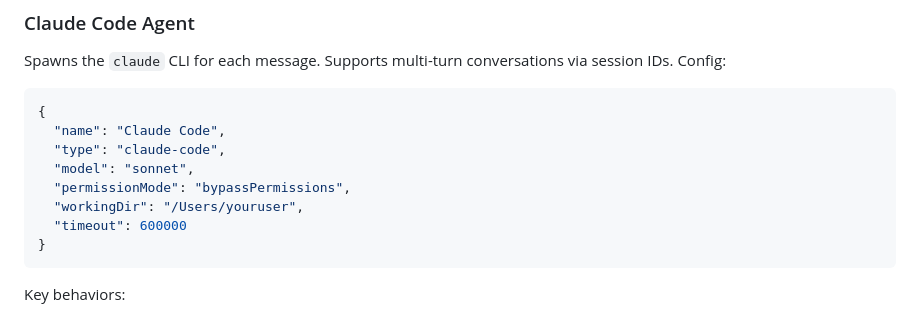
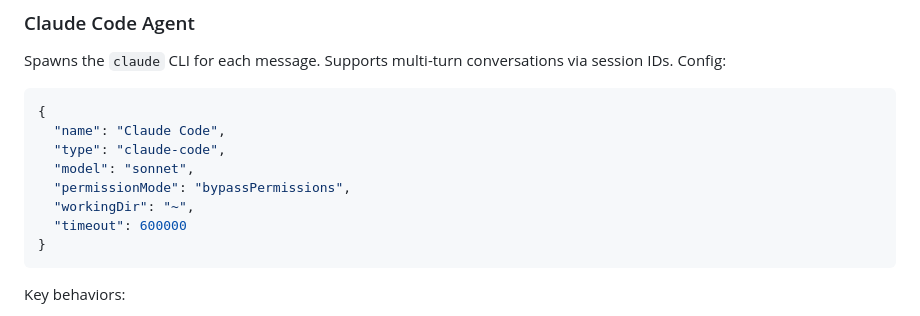
Before and after one commit to Enconvo/skills, a Markdown page: curated/enconvo-gw/SKILL.md, the part around the change. Drawn GitHub-style.

Commit message:
enconvo-gw: add README, fix workingDir to use ~ for home
Co-Authored-By: Claude Opus 4.6 <noreply@anthropic.com>

````diff
--- a/curated/enconvo-gw/SKILL.md
+++ b/curated/enconvo-gw/SKILL.md
@@ -134,7 +134,7 @@ Spawns the `claude` CLI for each message. Supports multi-turn conversations via
   "type": "claude-code",
   "model": "sonnet",
   "permissionMode": "bypassPermissions",
-  "workingDir": "/Users/youruser",
+  "workingDir": "~",
   "timeout": 600000
 }
 ```
````
Also changed, not shown: curated/enconvo-gw/README.md (added, +98 -0 lines).
